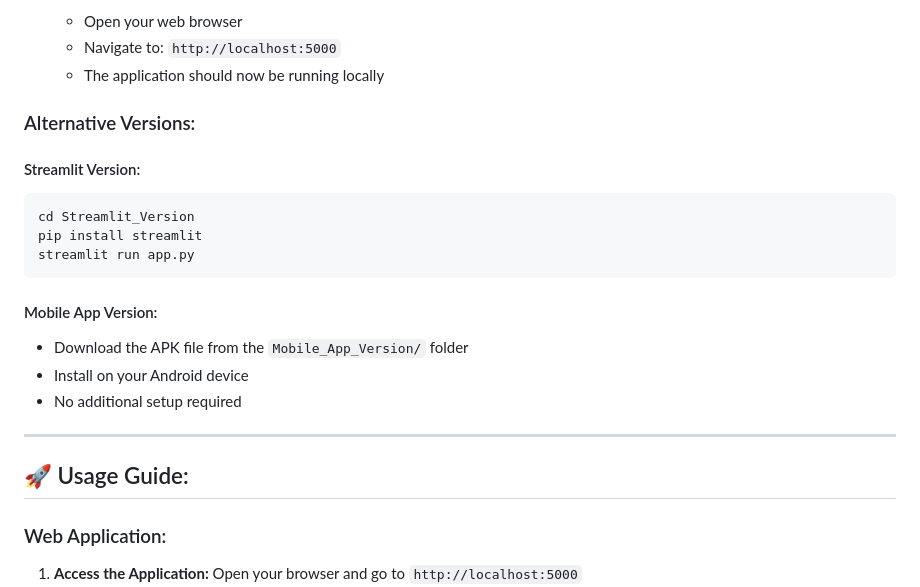
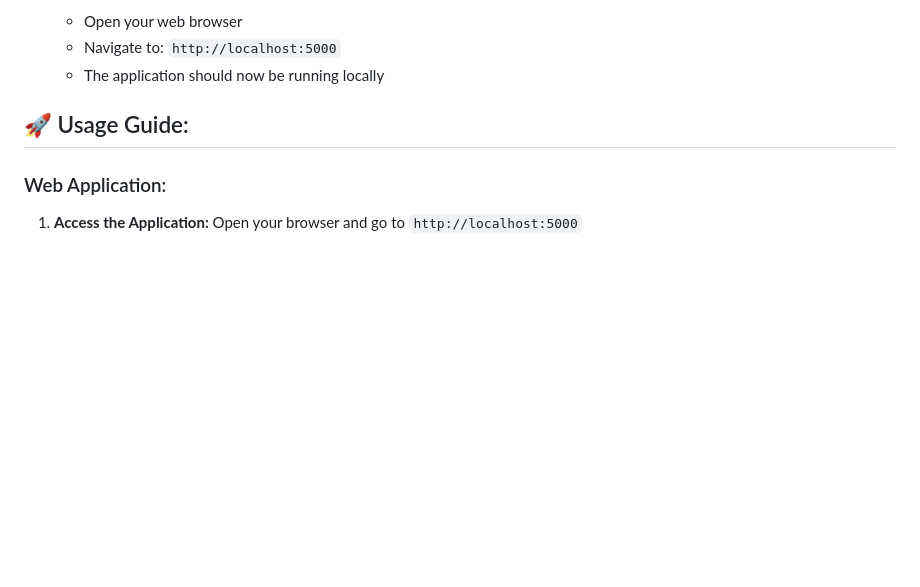
Before and after one commit to rahull0402/AirBender-AI, a Markdown page: README.md, the part around the change. GitHub-like rendering; blank space fills up the shorter version.

````diff
--- a/README.md
+++ b/README.md
@@ -119,24 +119,6 @@ Wind Turbine Power Predictor/
     - Open your web browser
     - Navigate to: `http://localhost:5000`
     - The application should now be running locally
-
-### Alternative Versions:
-
-#### Streamlit Version:
-
-```bash
-cd Streamlit_Version
-pip install streamlit
-streamlit run app.py
-```
-
-#### Mobile App Version:
-
--   Download the APK file from the `Mobile_App_Version/` folder
--   Install on your Android device
--   No additional setup required
-
-<hr>
 
 ## 🚀 Usage Guide:
 
````
